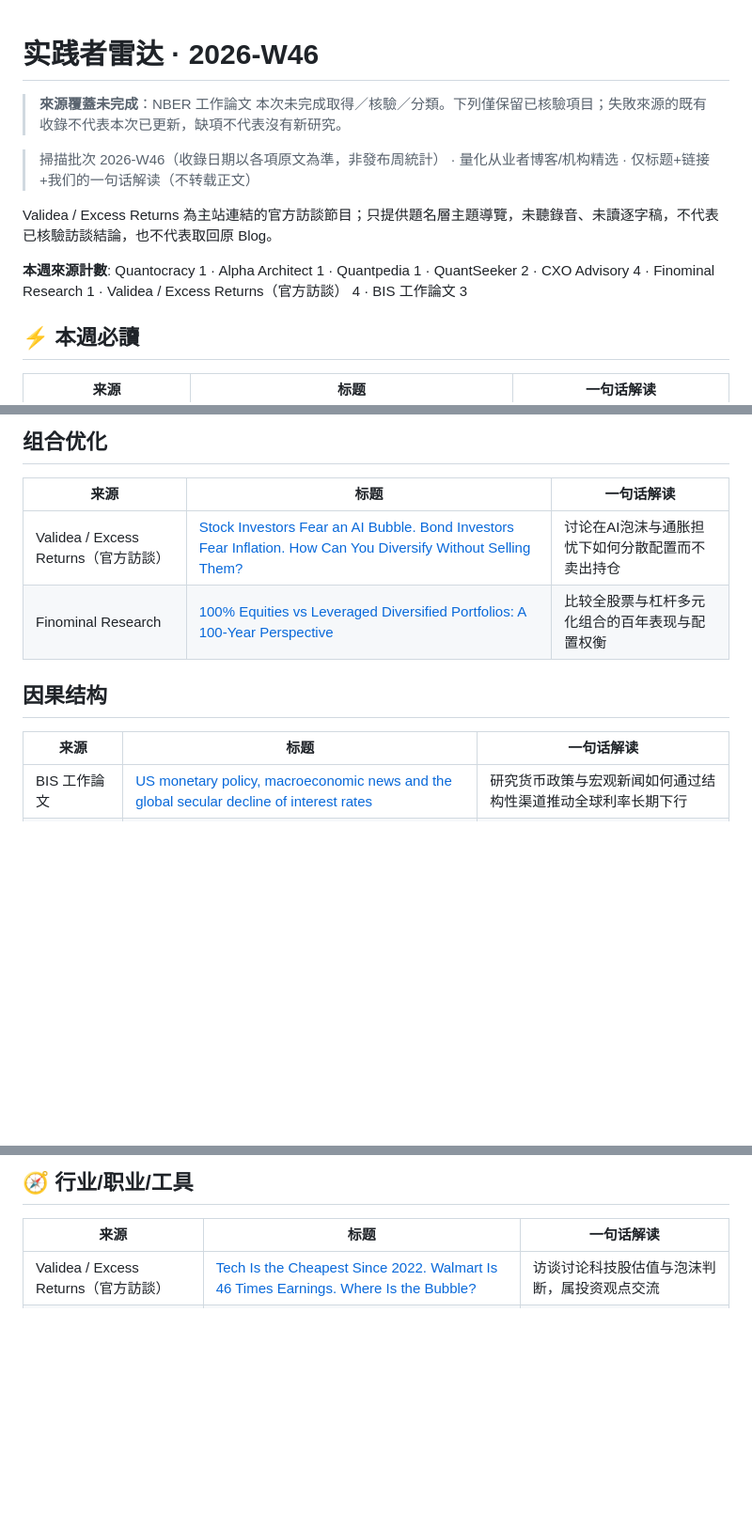
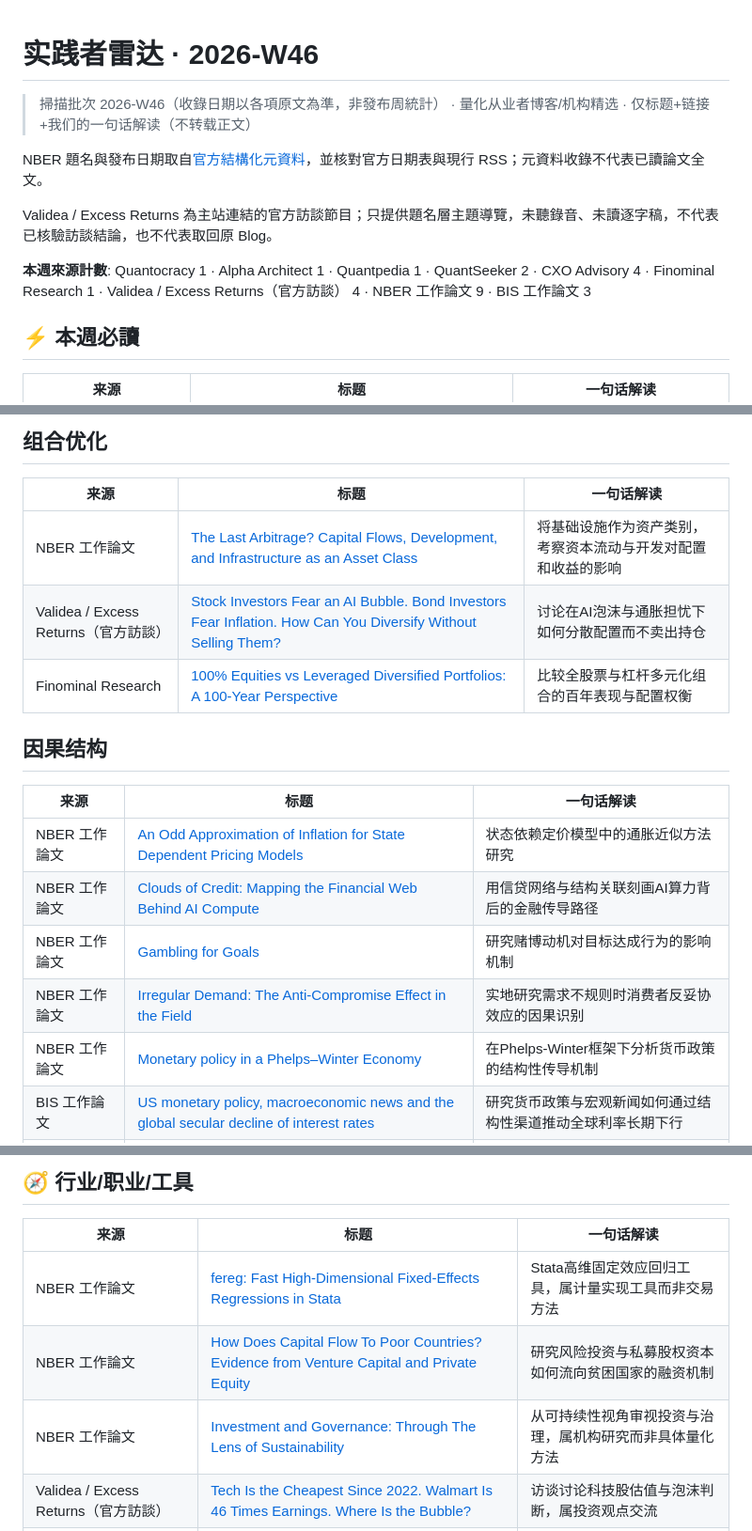
Before and after one commit to sou350121/Trading-Handbook, a Markdown page: radar/practitioner/2026-W46.md, 3 parts joined by grey strips. Shown at 94% size. GitHub-like rendering; blank space fills up the shorter version.

Commit message:
auto: verified Trading weekly update

```diff
--- a/radar/practitioner/2026-W46.md
+++ b/radar/practitioner/2026-W46.md
@@ -1,12 +1,12 @@
 # 实践者雷达 · 2026-W46
-
-> **來源覆蓋未完成**：NBER 工作論文 本次未完成取得／核驗／分類。下列僅保留已核驗項目；失敗來源的既有收錄不代表本次已更新，缺項不代表沒有新研究。
 
 > 掃描批次 2026-W46（收錄日期以各項原文為準，非發布周統計） · 量化从业者博客/机构精选 · 仅标题+链接+我们的一句话解读（不转载正文）
 
+NBER 題名與發布日期取自[官方結構化元資料](https://www.nber.org/research/data/nber-working-papers-and-chapters-metadata)，並核對官方日期表與現行 RSS；元資料收錄不代表已讀論文全文。
+
 Validea / Excess Returns 為主站連結的官方訪談節目；只提供題名層主題導覽，未聽錄音、未讀逐字稿，不代表已核驗訪談結論，也不代表取回原 Blog。
 
-**本週來源計數**: Quantocracy 1 · Alpha Architect 1 · Quantpedia 1 · QuantSeeker 2 · CXO Advisory 4 · Finominal Research 1 · Validea / Excess Returns（官方訪談） 4 · BIS 工作論文 3
+**本週來源計數**: Quantocracy 1 · Alpha Architect 1 · Quantpedia 1 · QuantSeeker 2 · CXO Advisory 4 · Finominal Research 1 · Validea / Excess Returns（官方訪談） 4 · NBER 工作論文 9 · BIS 工作論文 3
 
 ## ⚡ 本週必讀
 
@@ -35,6 +35,7 @@ Validea / Excess Returns 為主站連結的官方訪談節目；只提供題名
 
 | 来源 | 标题 | 一句话解读 |
 |---|---|---|
+| NBER 工作論文 | [The Last Arbitrage? Capital Flows, Development, and Infrastructure as an Asset Class](https://www.nber.org/papers/w36022#fromrss) | 将基础设施作为资产类别，考察资本流动与开发对配置和收益的影响 |
 | Validea / Excess Returns（官方訪談） | [Stock Investors Fear an AI Bubble. Bond Investors Fear Inflation. How Can You Diversify Without Selling Them?](https://podcasters.spotify.com/pod/show/excess-returns/episodes/Stock-Investors-Fear-an-AI-Bubble--Bond-Investors-Fear-Inflation--How-Can-You-Diversify-Without-Selling-Them-e3s93j9) | 讨论在AI泡沫与通胀担忧下如何分散配置而不卖出持仓 |
 | Finominal Research | [100% Equities vs Leveraged Diversified Portfolios: A 100-Year Perspective](https://insights.finominal.com/research-100-equities-vs-leveraged-diversified-portfolios-a-100-year-perspective) | 比较全股票与杠杆多元化组合的百年表现与配置权衡 |
 
@@ -42,6 +43,11 @@ Validea / Excess Returns 為主站連結的官方訪談節目；只提供題名
 
 | 来源 | 标题 | 一句话解读 |
 |---|---|---|
+| NBER 工作論文 | [An Odd Approximation of Inflation for State Dependent Pricing Models](https://www.nber.org/papers/w36016#fromrss) | 状态依赖定价模型中的通胀近似方法研究 |
+| NBER 工作論文 | [Clouds of Credit: Mapping the Financial Web Behind AI Compute](https://www.nber.org/papers/w36032#fromrss) | 用信贷网络与结构关联刻画AI算力背后的金融传导路径 |
+| NBER 工作論文 | [Gambling for Goals](https://www.nber.org/papers/w36010#fromrss) | 研究赌博动机对目标达成行为的影响机制 |
+| NBER 工作論文 | [Irregular Demand: The Anti-Compromise Effect in the Field](https://www.nber.org/papers/w36013#fromrss) | 实地研究需求不规则时消费者反妥协效应的因果识别 |
+| NBER 工作論文 | [Monetary policy in a Phelps–Winter Economy](https://www.nber.org/papers/w36008#fromrss) | 在Phelps-Winter框架下分析货币政策的结构性传导机制 |
 | BIS 工作論文 | [US monetary policy, macroeconomic news and the global secular decline of interest rates](https://www.bis.org/publications/working-paper-1393-us-monetary-policy-macroeconomic-news-and-global-secular-decline-interest-rates) | 研究货币政策与宏观新闻如何通过结构性渠道推动全球利率长期下行 |
 | Alpha Architect | [Cybersecurity and Financial Stability](https://alphaarchitect.com/cybersecurity/) | 探讨网络安全风险如何传导至金融稳定，属风险传导机制研究 |
 
@@ -55,6 +61,9 @@ Validea / Excess Returns 為主站連結的官方訪談節目；只提供題名
 
 | 来源 | 标题 | 一句话解读 |
 |---|---|---|
+| NBER 工作論文 | [fereg: Fast High-Dimensional Fixed-Effects Regressions in Stata](https://www.nber.org/papers/w36017#fromrss) | Stata高维固定效应回归工具，属计量实现工具而非交易方法 |
+| NBER 工作論文 | [How Does Capital Flow To Poor Countries? Evidence from Venture Capital and Private Equity](https://www.nber.org/papers/w36036#fromrss) | 研究风险投资与私募股权资本如何流向贫困国家的融资机制 |
+| NBER 工作論文 | [Investment and Governance: Through The Lens of Sustainability](https://www.nber.org/papers/w36011#fromrss) | 从可持续性视角审视投资与治理，属机构研究而非具体量化方法 |
 | Validea / Excess Returns（官方訪談） | [Tech Is the Cheapest Since 2022. Walmart Is 46 Times Earnings. Where Is the Bubble?](https://podcasters.spotify.com/pod/show/excess-returns/episodes/Tech-Is-the-Cheapest-Since-2022--Walmart-Is-46-Times-Earnings--Where-Is-the-Bubble-e3s7dvb) | 访谈讨论科技股估值与泡沫判断，属投资观点交流 |
 | Quantocracy | [Recent Quant Links from Quantocracy as of 11/09/2026](https://quantocracy.com/recent-quant-links-from-quantocracy-as-of-11092026/) | 量化博客链接聚合，汇总近期量化研究文章 |
 | Validea / Excess Returns（官方訪談） | [This $1.5 Trillion Manager Expects More Fed Hikes. So Why Is He Still Bullish?](https://podcasters.spotify.com/pod/show/excess-returns/episodes/This-1-5-Trillion-Manager-Expects-More-Fed-Hikes--So-Why-Is-He-Still-Bullish-e3s4u09) | 访谈：万亿资管经理谈美联储加息预期下仍看多的投资逻辑 |
```
